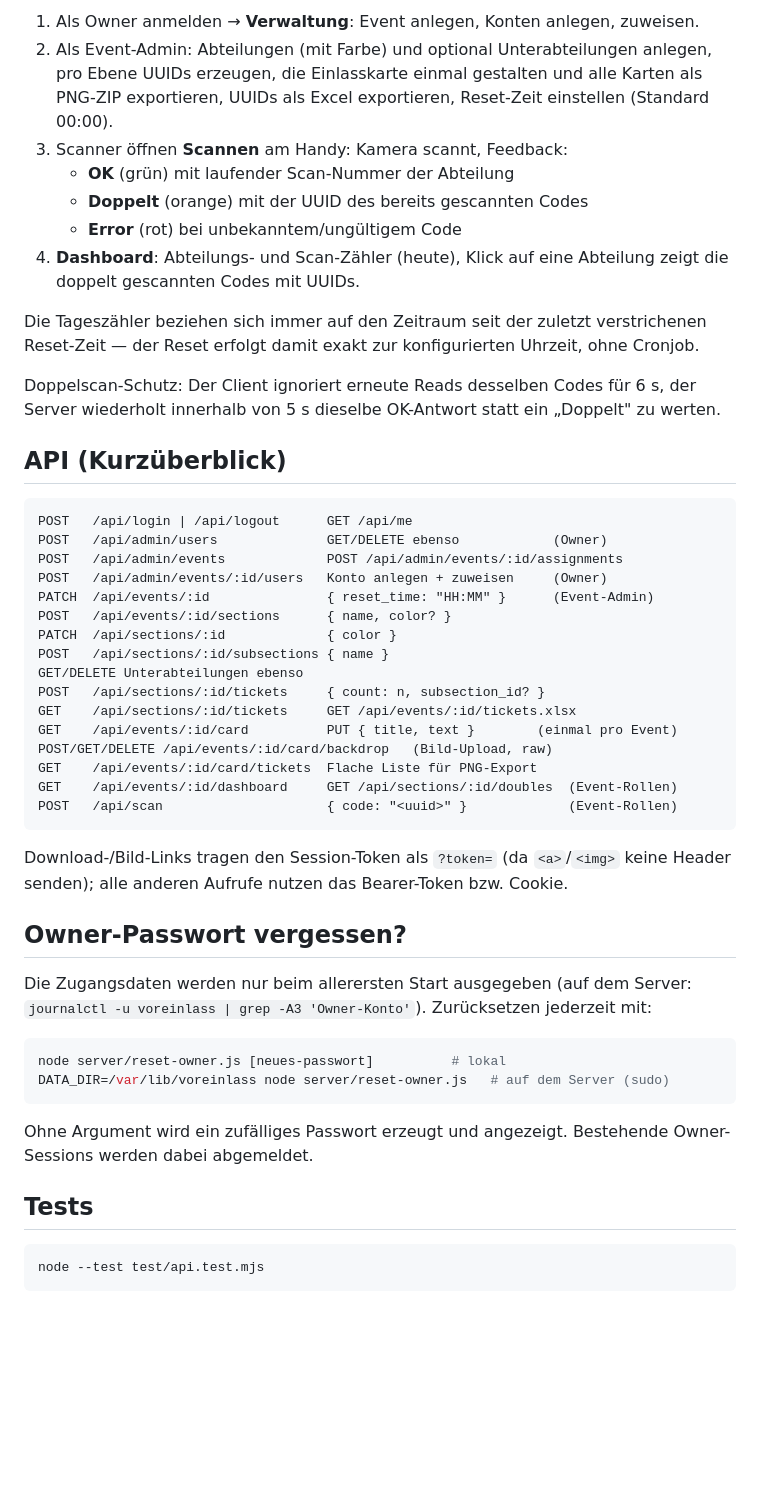
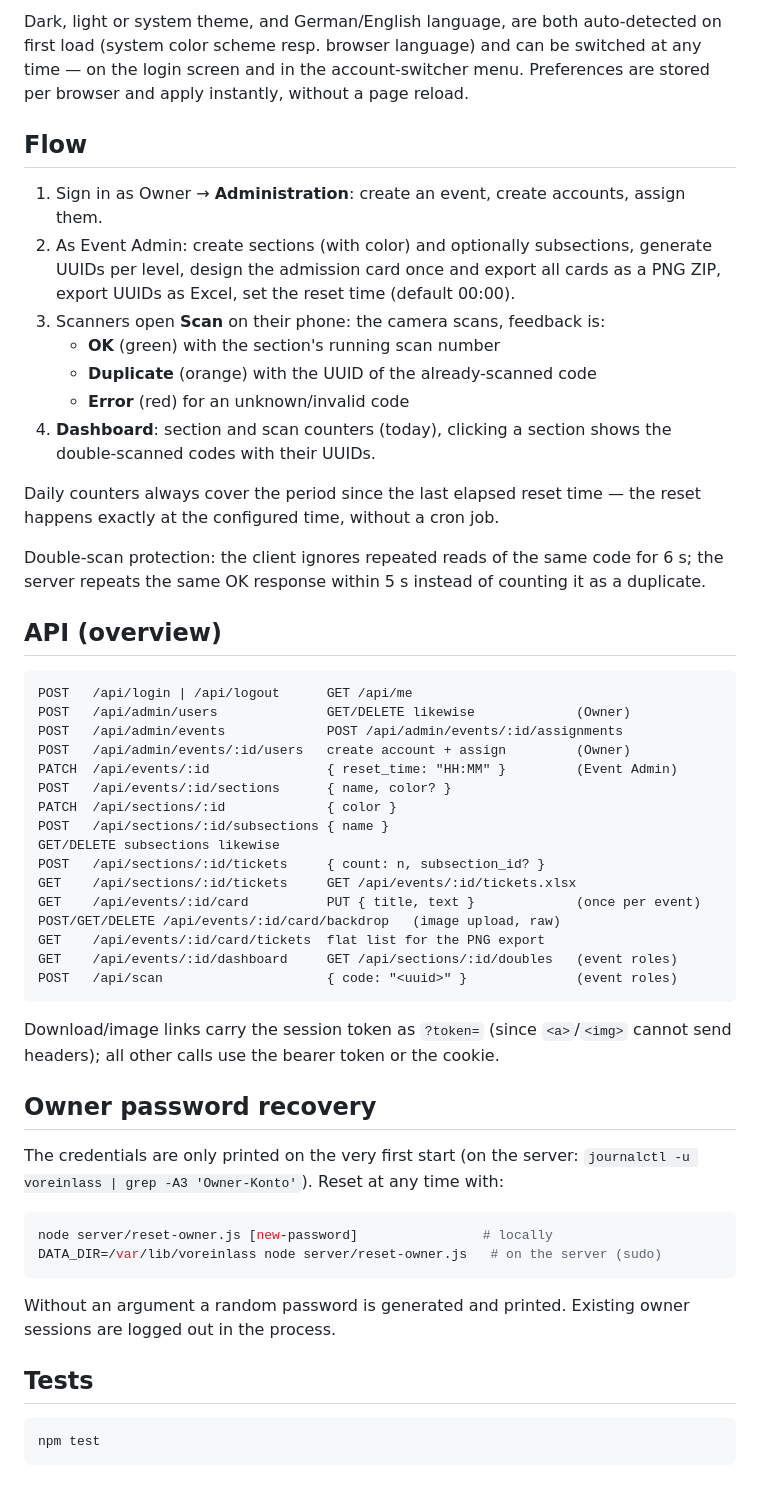
Before and after one commit to v3rm1n0/Tessera, a Markdown page: README.md, the part around one of its changes. GitHub-like rendering; blank space fills up the shorter version.

Commit message:
Rewrite README in English with theme/language section

````diff
--- a/README.md
+++ b/README.md
@@ -80,64 +85,72 @@ gewechselt werden. Jedes Konto behält seine eigene Session (Bearer-Token).
 
-1. Als Owner anmelden → **Verwaltung**: Event anlegen, Konten anlegen, zuweisen.
-2. Als Event-Admin: Abteilungen (mit Farbe) und optional Unterabteilungen
-   anlegen, pro Ebene UUIDs erzeugen, die Einlasskarte einmal gestalten und
-   alle Karten als PNG-ZIP exportieren, UUIDs als Excel exportieren,
-   Reset-Zeit einstellen (Standard 00:00).
-3. Scanner öffnen **Scannen** am Handy: Kamera scannt, Feedback:
-   - **OK** (grün) mit laufender Scan-Nummer der Abteilung
-   - **Doppelt** (orange) mit der UUID des bereits gescannten Codes
-   - **Error** (rot) bei unbekanntem/ungültigem Code
-4. **Dashboard**: Abteilungs- und Scan-Zähler (heute), Klick auf eine
-   Abteilung zeigt die doppelt gescannten Codes mit UUIDs.
+Dark, light or system theme, and German/English language, are both
+auto-detected on first load (system color scheme resp. browser language)
+and can be switched at any time — on the login screen and in the
+account-switcher menu. Preferences are stored per browser and apply
+instantly, without a page reload.
 
-Die Tageszähler beziehen sich immer auf den Zeitraum seit der zuletzt
-verstrichenen Reset-Zeit — der Reset erfolgt damit exakt zur konfigurierten
-Uhrzeit, ohne Cronjob.
+## Flow
 
-Doppelscan-Schutz: Der Client ignoriert erneute Reads desselben Codes für 6 s,
-der Server wiederholt innerhalb von 5 s dieselbe OK-Antwort statt ein
-„Doppelt" zu werten.
+1. Sign in as Owner → **Administration**: create an event, create accounts,
+   assign them.
+2. As Event Admin: create sections (with color) and optionally subsections,
+   generate UUIDs per level, design the admission card once and export all
+   cards as a PNG ZIP, export UUIDs as Excel, set the reset time (default
+   00:00).
+3. Scanners open **Scan** on their phone: the camera scans, feedback is:
+   - **OK** (green) with the section's running scan number
+   - **Duplicate** (orange) with the UUID of the already-scanned code
+   - **Error** (red) for an unknown/invalid code
+4. **Dashboard**: section and scan counters (today), clicking a section
+   shows the double-scanned codes with their UUIDs.
 
-## API (Kurzüberblick)
+Daily counters always cover the period since the last elapsed reset time —
+the reset happens exactly at the configured time, without a cron job.
+
+Double-scan protection: the client ignores repeated reads of the same code
+for 6 s; the server repeats the same OK response within 5 s instead of
+counting it as a duplicate.
+
+## API (overview)
 
 ```
 POST   /api/login | /api/logout      GET /api/me
-POST   /api/admin/users              GET/DELETE ebenso            (Owner)
+POST   /api/admin/users              GET/DELETE likewise             (Owner)
 POST   /api/admin/events             POST /api/admin/events/:id/assignments
-POST   /api/admin/events/:id/users   Konto anlegen + zuweisen     (Owner)
-PATCH  /api/events/:id               { reset_time: "HH:MM" }      (Event-Admin)
+POST   /api/admin/events/:id/users   create account + assign         (Owner)
+PATCH  /api/events/:id               { reset_time: "HH:MM" }         (Event Admin)
 POST   /api/events/:id/sections      { name, color? }
 PATCH  /api/sections/:id             { color }
 POST   /api/sections/:id/subsections { name }
-GET/DELETE Unterabteilungen ebenso
+GET/DELETE subsections likewise
 POST   /api/sections/:id/tickets     { count: n, subsection_id? }
 GET    /api/sections/:id/tickets     GET /api/events/:id/tickets.xlsx
-GET    /api/events/:id/card          PUT { title, text }        (einmal pro Event)
-POST/GET/DELETE /api/events/:id/card/backdrop   (Bild-Upload, raw)
-GET    /api/events/:id/card/tickets  Flache Liste für PNG-Export
-GET    /api/events/:id/dashboard     GET /api/sections/:id/doubles  (Event-Rollen)
-POST   /api/scan                     { code: "<uuid>" }             (Event-Rollen)
+GET    /api/events/:id/card          PUT { title, text }             (once per event)
+POST/GET/DELETE /api/events/:id/card/backdrop   (image upload, raw)
+GET    /api/events/:id/card/tickets  flat list for the PNG export
+GET    /api/events/:id/dashboard     GET /api/sections/:id/doubles   (event roles)
+POST   /api/scan                     { code: "<uuid>" }              (event roles)
 ```
 
-Download-/Bild-Links tragen den Session-Token als `?token=` (da `<a>`/`<img>`
-keine Header senden); alle anderen Aufrufe nutzen das Bearer-Token bzw. Cookie.
+Download/image links carry the session token as `?token=` (since `<a>`/`<img>`
+cannot send headers); all other calls use the bearer token or the cookie.
 
-## Owner-Passwort vergessen?
+## Owner password recovery
 
-Die Zugangsdaten werden nur beim allerersten Start ausgegeben
-(auf dem Server: `journalctl -u voreinlass | grep -A3 'Owner-Konto'`).
-Zurücksetzen jederzeit mit:
+The credentials are only printed on the very first start (on the server:
+`journalctl -u voreinlass | grep -A3 'Owner-Konto'`). Reset at any time
+with:
 
 ```sh
-node server/reset-owner.js [neues-passwort]          # lokal
-DATA_DIR=/var/lib/voreinlass node server/reset-owner.js   # auf dem Server (sudo)
+node server/reset-owner.js [new-password]                # locally
+DATA_DIR=/var/lib/voreinlass node server/reset-owner.js   # on the server (sudo)
 ```
 
-Ohne Argument wird ein zufälliges Passwort erzeugt und angezeigt.
-Bestehende Owner-Sessions werden dabei abgemeldet.
+Without an argument a random password is generated and printed. Existing
+owner sessions are logged out in the process.
 
 ## Tests
 
 ```sh
-node --test test/api.test.mjs
+npm test
 ```
````
Also changed, not shown: other parts of README.md (+58 -53 lines).
